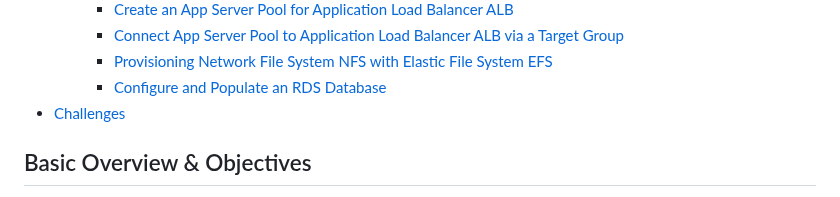
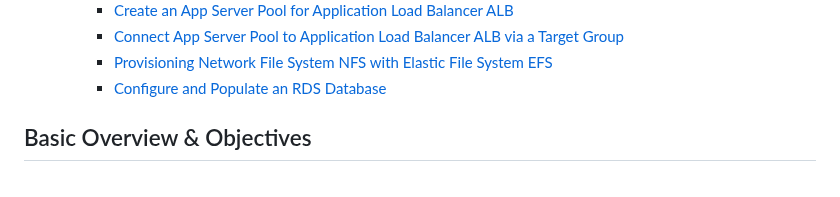
Before and after one commit to tadiusfrank2001/Managing_Complex_Cloud_Systems_CS181Y, a Markdown page: README.md, the part around the change. GitHub-like rendering.

```diff
--- a/README.md
+++ b/README.md
@@ -23,7 +23,6 @@
     - [Connect App Server Pool to Application Load Balancer ALB via a Target Group](#connect-app-server-pool-to-application-load-balancer-alb-via-a-target-group)
     - [Provisioning Network File System NFS with Elastic File System EFS](#provisioning-network-file-system-nfs-with-elastic-file-system-efs)
     - [Configure and Populate an RDS Database](#configure-and-populate-an-rds-database)
-- [Challenges](#challenges)
 
 
 ## Basic Overview & Objectives
```
